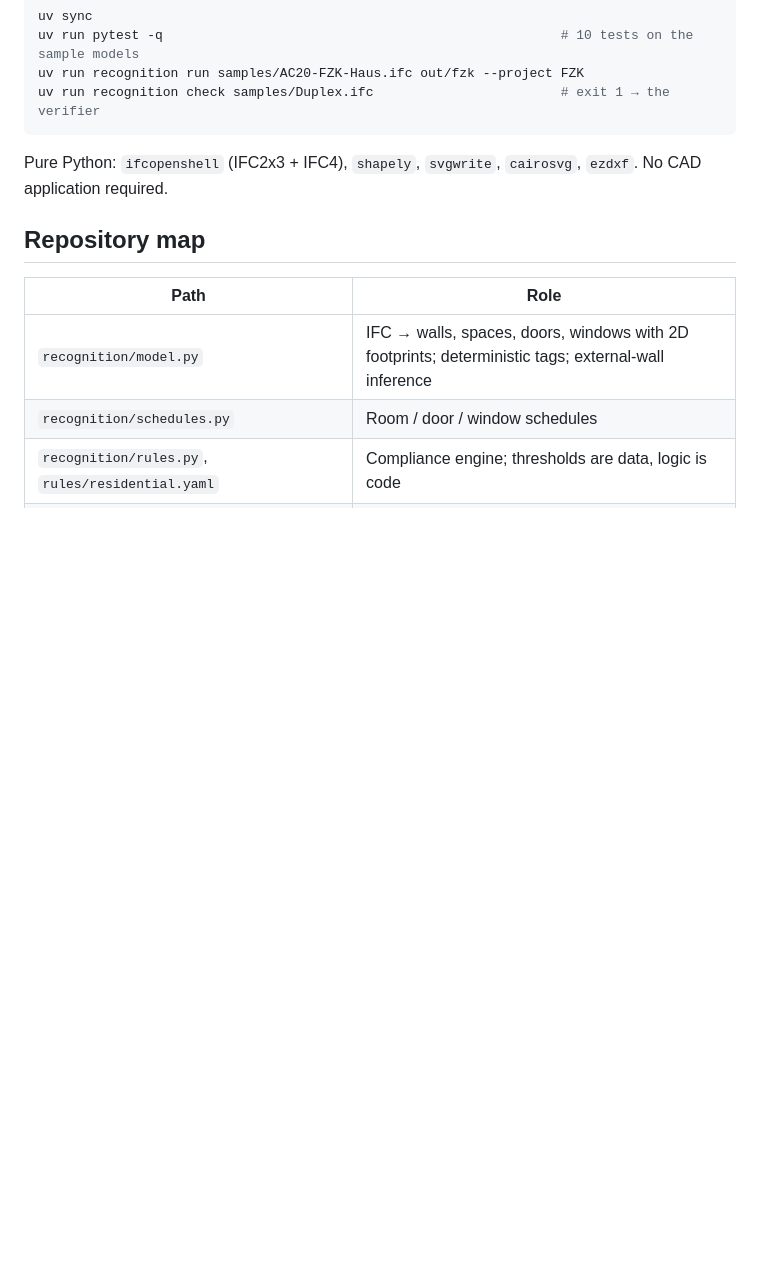
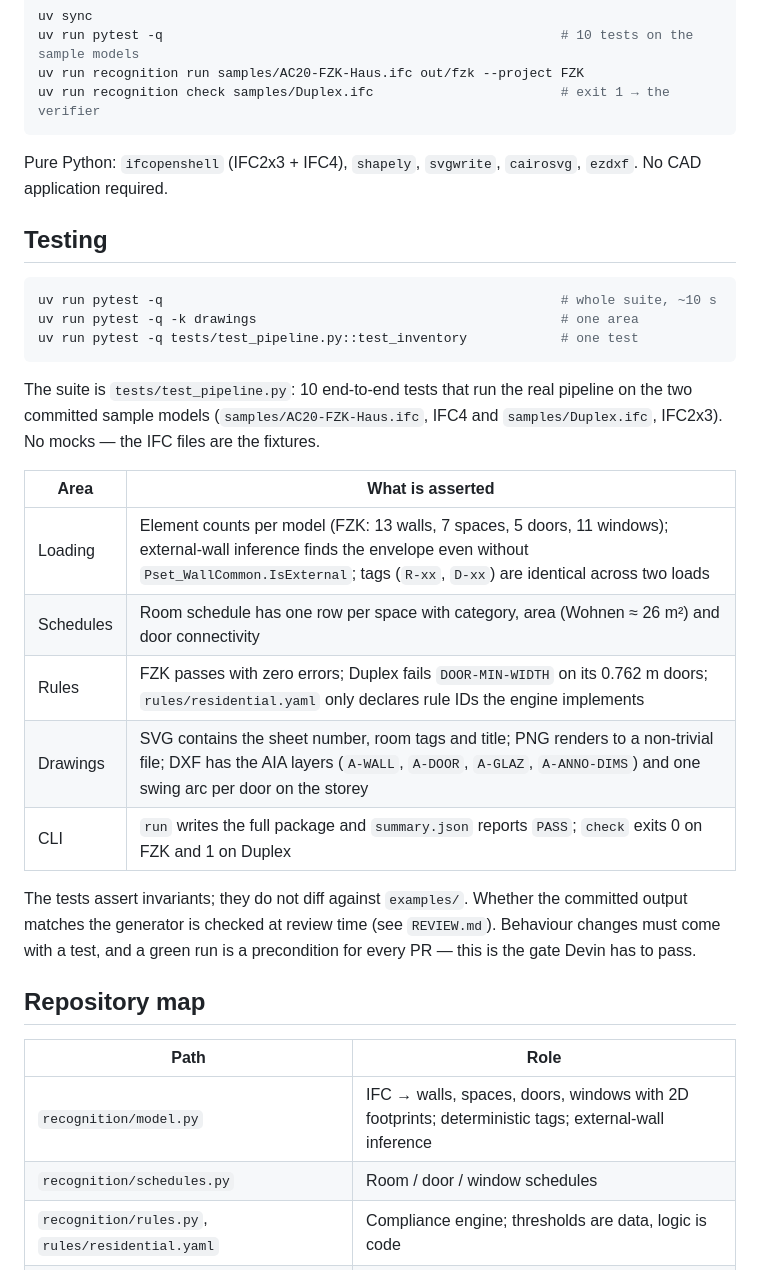
Before and after one commit to 0-uddeshya-0/Recognition, a Markdown page: README.md, the part around the change. Drawn GitHub-style; blank space fills up the shorter version.

Commit message:
Add Testing section to README
Describe the 10-test end-to-end suite: how to run it, what each area
asserts on the sample models, and that it is the PR gate.

Co-Authored-By: Claude Fable 5 <noreply@anthropic.com>
Entire-Checkpoint: 01M0MRMAYH0ZKP3QDY8JEMFXH1

````diff
--- a/README.md
+++ b/README.md
@@ -45,6 +45,26 @@ uv run recognition check samples/Duplex.ifc                        # exit 1 →
 
 Pure Python: `ifcopenshell` (IFC2x3 + IFC4), `shapely`, `svgwrite`, `cairosvg`, `ezdxf`. No CAD application required.
 
+## Testing
+
+```bash
+uv run pytest -q                                                   # whole suite, ~10 s
+uv run pytest -q -k drawings                                       # one area
+uv run pytest -q tests/test_pipeline.py::test_inventory            # one test
+```
+
+The suite is `tests/test_pipeline.py`: 10 end-to-end tests that run the real pipeline on the two committed sample models (`samples/AC20-FZK-Haus.ifc`, IFC4 and `samples/Duplex.ifc`, IFC2x3). No mocks — the IFC files are the fixtures.
+
+| Area | What is asserted |
+|---|---|
+| Loading | Element counts per model (FZK: 13 walls, 7 spaces, 5 doors, 11 windows); external-wall inference finds the envelope even without `Pset_WallCommon.IsExternal`; tags (`R-xx`, `D-xx`) are identical across two loads |
+| Schedules | Room schedule has one row per space with category, area (Wohnen ≈ 26 m²) and door connectivity |
+| Rules | FZK passes with zero errors; Duplex fails `DOOR-MIN-WIDTH` on its 0.762 m doors; `rules/residential.yaml` only declares rule IDs the engine implements |
+| Drawings | SVG contains the sheet number, room tags and title; PNG renders to a non-trivial file; DXF has the AIA layers (`A-WALL`, `A-DOOR`, `A-GLAZ`, `A-ANNO-DIMS`) and one swing arc per door on the storey |
+| CLI | `run` writes the full package and `summary.json` reports `PASS`; `check` exits 0 on FZK and 1 on Duplex |
+
+The tests assert invariants; they do not diff against `examples/`. Whether the committed output matches the generator is checked at review time (see `REVIEW.md`). Behaviour changes must come with a test, and a green run is a precondition for every PR — this is the gate Devin has to pass.
+
 ## Repository map
 
 | Path | Role |
````
